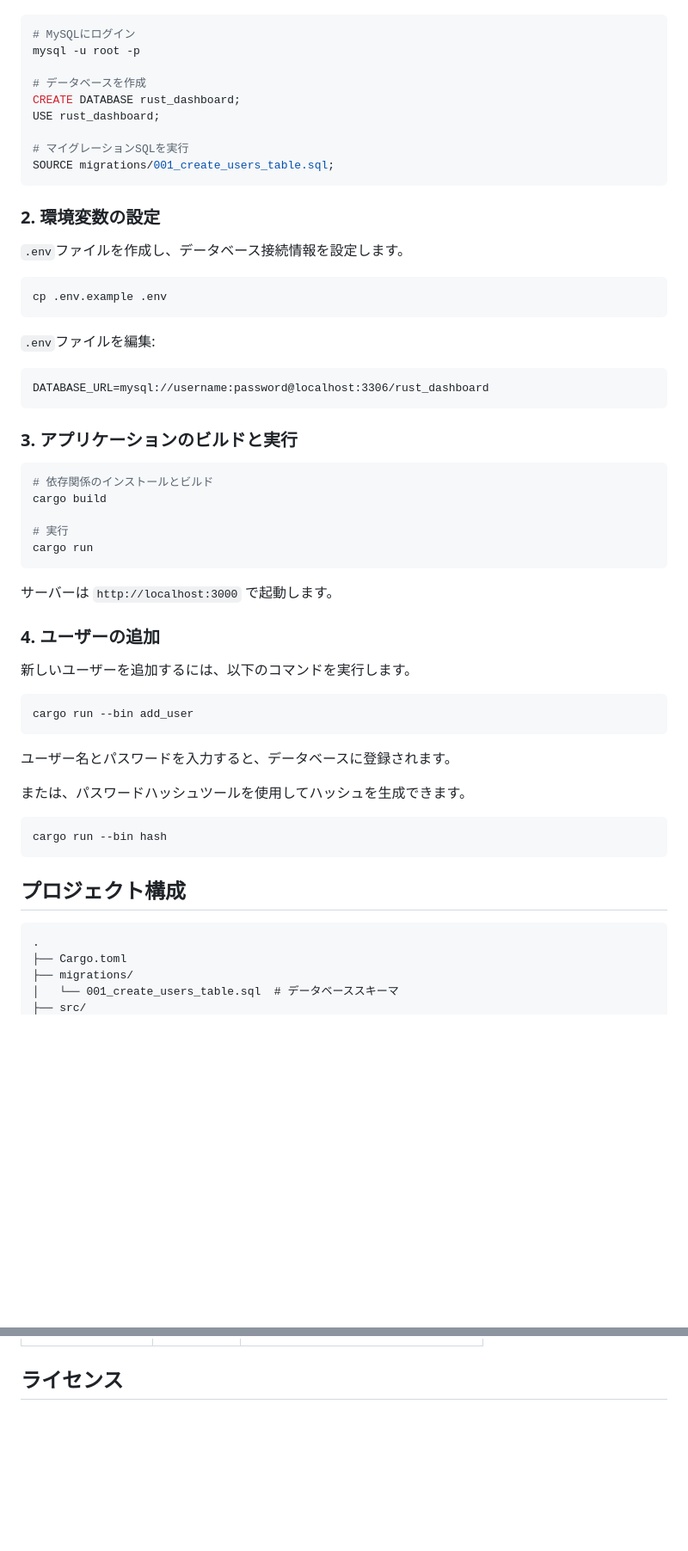
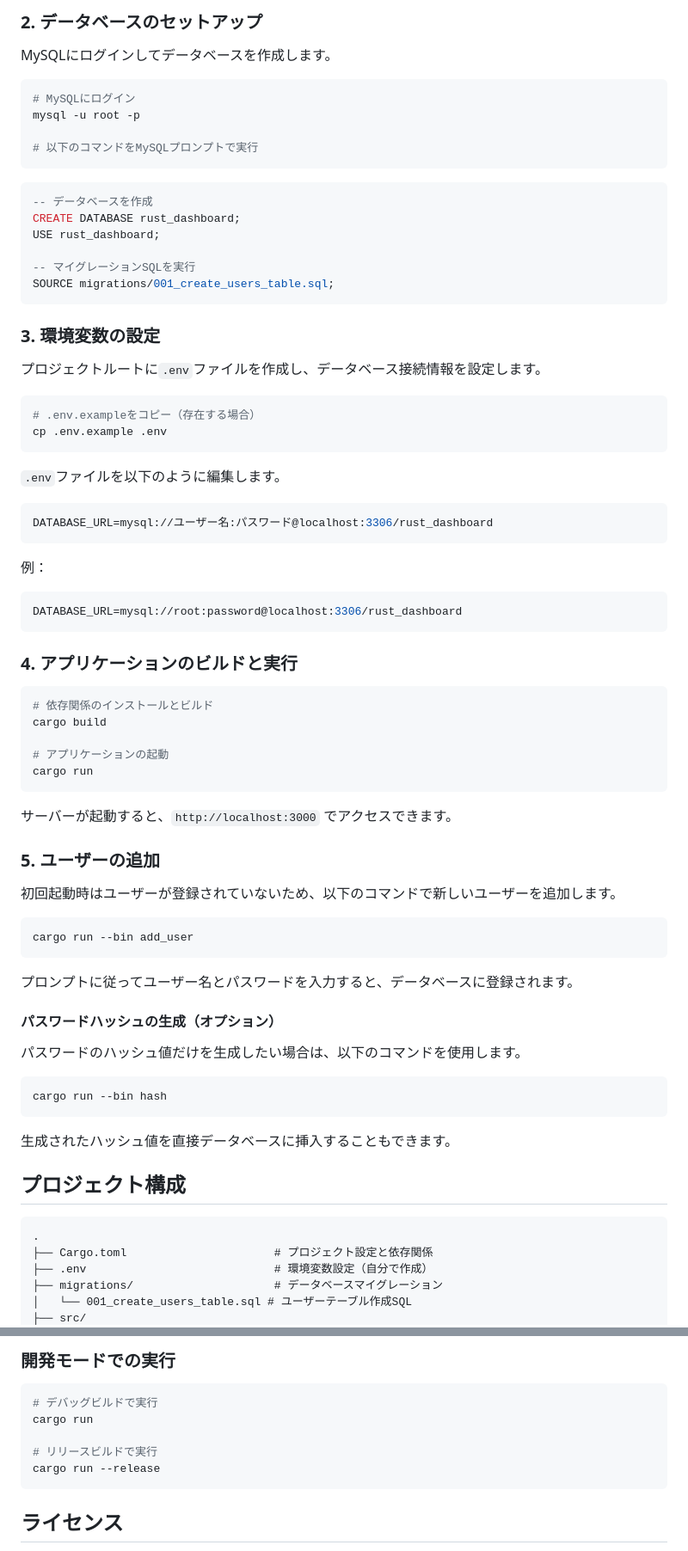
Before and after one commit to WatanabeYuito21/rust_web_test, a Markdown page: README.md, 2 parts joined by grey strips. Shown at 86% size. Drawn GitHub-style; blank space fills up the shorter version.

````diff
--- a/README.md
+++ b/README.md
@@ -37,63 +68,81 @@ MySQLデータベースを作成します。
+### 2. データベースのセットアップ
+
+MySQLにログインしてデータベースを作成します。
 
 ```bash
 # MySQLにログイン
 mysql -u root -p
 
-# データベースを作成
+# 以下のコマンドをMySQLプロンプトで実行
+```
+
+```sql
+-- データベースを作成
 CREATE DATABASE rust_dashboard;
 USE rust_dashboard;
 
-# マイグレーションSQLを実行
+-- マイグレーションSQLを実行
 SOURCE migrations/001_create_users_table.sql;
 ```
 
-### 2. 環境変数の設定
+### 3. 環境変数の設定
 
-`.env`ファイルを作成し、データベース接続情報を設定します。
+プロジェクトルートに`.env`ファイルを作成し、データベース接続情報を設定します。
 
 ```bash
+# .env.exampleをコピー（存在する場合）
 cp .env.example .env
 ```
 
-`.env`ファイルを編集:
+`.env`ファイルを以下のように編集します。
 
-```
-DATABASE_URL=mysql://username:password@localhost:3306/rust_dashboard
+```env
+DATABASE_URL=mysql://ユーザー名:パスワード@localhost:3306/rust_dashboard
 ```
 
-### 3. アプリケーションのビルドと実行
+例：
+```env
+DATABASE_URL=mysql://root:password@localhost:3306/rust_dashboard
+```
+
+### 4. アプリケーションのビルドと実行
 
 ```bash
 # 依存関係のインストールとビルド
 cargo build
 
-# 実行
+# アプリケーションの起動
 cargo run
 ```
 
-サーバーは `http://localhost:3000` で起動します。
+サーバーが起動すると、`http://localhost:3000` でアクセスできます。
 
-### 4. ユーザーの追加
+### 5. ユーザーの追加
 
-新しいユーザーを追加するには、以下のコマンドを実行します。
+初回起動時はユーザーが登録されていないため、以下のコマンドで新しいユーザーを追加します。
 
 ```bash
 cargo run --bin add_user
 ```
 
-ユーザー名とパスワードを入力すると、データベースに登録されます。
+プロンプトに従ってユーザー名とパスワードを入力すると、データベースに登録されます。
 
-または、パスワードハッシュツールを使用してハッシュを生成できます。
+#### パスワードハッシュの生成（オプション）
+
+パスワードのハッシュ値だけを生成したい場合は、以下のコマンドを使用します。
 
 ```bash
 cargo run --bin hash
 ```
 
+生成されたハッシュ値を直接データベースに挿入することもできます。
+
 ## プロジェクト構成
 
 ```
 .
-├── Cargo.toml
-├── migrations/
-│   └── 001_create_users_table.sql  # データベーススキーマ
+├── Cargo.toml                      # プロジェクト設定と依存関係
+├── .env                            # 環境変数設定（自分で作成）
+├── migrations/                     # データベースマイグレーション
+│   └── 001_create_users_table.sql # ユーザーテーブル作成SQL
 ├── src/
@@ -143,3 +229,12 @@ cargo run --bin hash
+### 開発モードでの実行
+
+```bash
+# デバッグビルドで実行
+cargo run
+
+# リリースビルドで実行
+cargo run --release
+```
 
 ## ライセンス
 
````
Also changed, not shown: other parts of README.md (+131 -63 lines).
